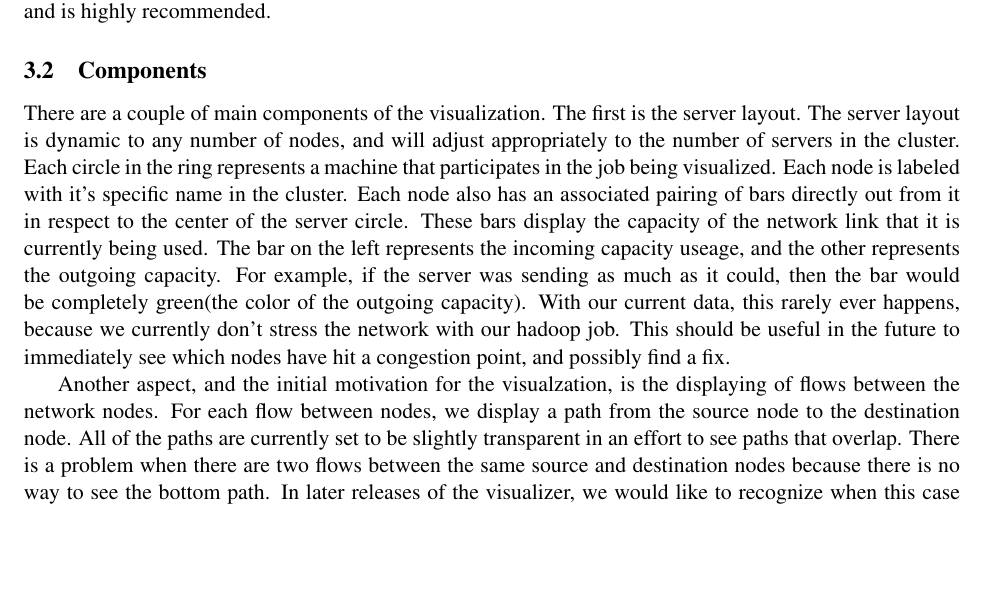
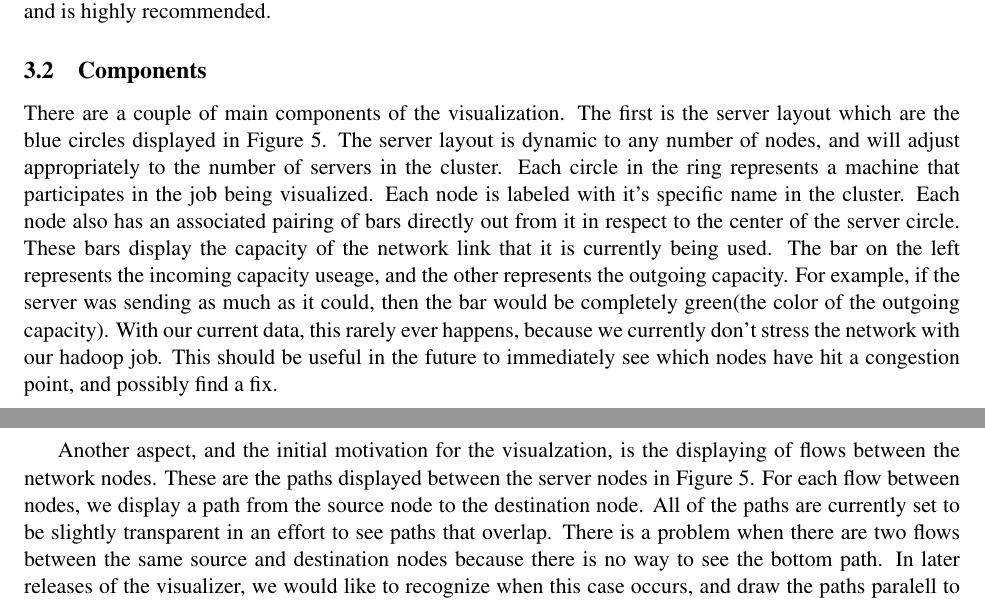
Before and after one commit to brownsys/hadoop-visualizer, a LaTeX document (report/report.tex, which reads report/viz.tex): part of page 5 of 8 before the commit and two parts of pages 5 and 6 of 8 after it, the two joined at a grey line, cut so that both start at the same text, the shorter picture padded with empty space. Compiled offline with pdfLaTeX.

Commit message:
added the site, referred to the fig

```diff
--- a/report/viz.tex
+++ b/report/viz.tex
@@ -35,7 +36,8 @@ highly recommended.
 \subsection{Components}
 \label{ssec:comp}
 There are a couple of main components of the visualization. The first
-is the server layout. The server layout is dynamic to any number of
+is the server layout which are the blue circles displayed in Figure
+5. The server layout is dynamic to any number of
 nodes, and will adjust appropriately to the number of servers in the
 cluster. Each circle in the ring represents a machine that
 participates in the job being visualized. Each node is labeled with
@@ -52,7 +54,8 @@ useful in the future to immediately see which nodes have hit a
 congestion point, and possibly find a fix.
 
 Another aspect, and the initial motivation for the visualzation, is the
-displaying of flows between the network nodes. For each flow between
+displaying of flows between the network nodes. These are the paths
+displayed between the server nodes in Figure 5. For each flow between
 nodes, we display a path from the source node to the destination node.
 All of the paths are currently set to be slightly transparent in an
 effort to see paths that overlap. There is a problem when there are
```
Also changed, not shown: report/viz.tex (3 more changed lines).
